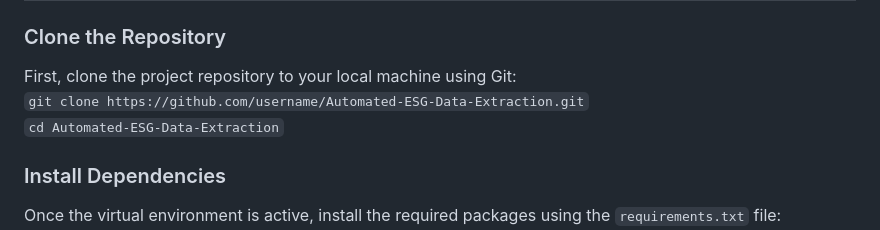
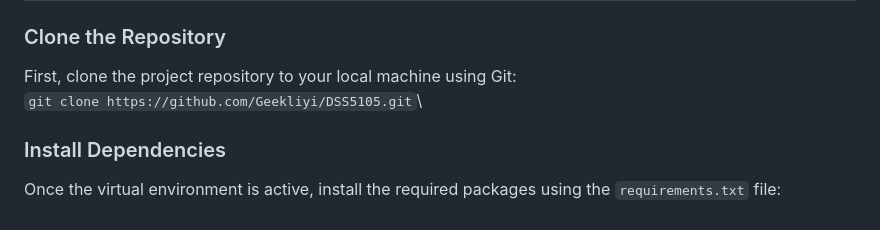
Before and after one commit to Geekliyi/DSS5105, a Markdown page: README.md, the part around the change. Drawn GitHub-style.

```diff
--- a/README.md
+++ b/README.md
@@ -22,8 +22,7 @@ The project relies on various Python libraries for PDF parsing, NLP, and data pr
 ## Installation Steps
 ### Clone the Repository
 First, clone the project repository to your local machine using Git:\
-`git clone https://github.com/username/Automated-ESG-Data-Extraction.git`\
-`cd Automated-ESG-Data-Extraction`
+`git clone https://github.com/Geekliyi/DSS5105.git`\
 
 ### Install Dependencies
 Once the virtual environment is active, install the required packages using the `requirements.txt` file:\
```
